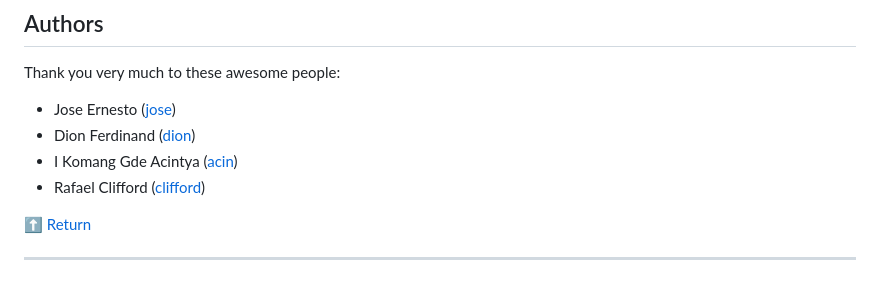
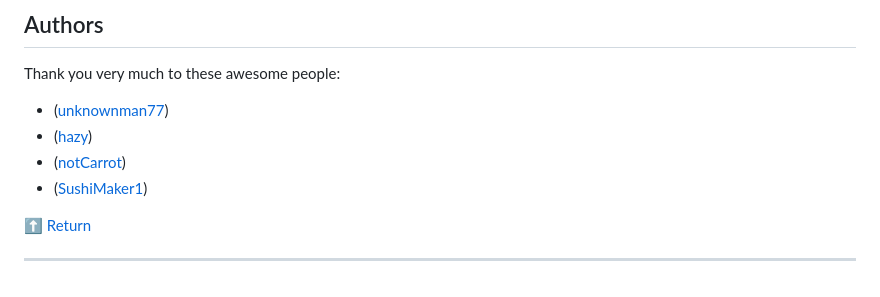
Before and after one commit to unknownman77/Steggy, a Markdown page: README.md, the part around the change. GitHub-like rendering.

Commit message:
Update README.md
update authors

```diff
--- a/README.md
+++ b/README.md
@@ -142,10 +142,10 @@ Run the bash:
 ## Authors
 
 Thank you very much to these awesome people:
-- Jose Ernesto ([jose](https://github.com/unknownman77))
-- Dion Ferdinand ([dion](https://github.com/hazy0189))
-- I Komang Gde Acintya ([acin](https://github.com/0xjnz))
-- Rafael Clifford ([clifford](https://github.com/SushiMaker1))
+- ([unknownman77](https://github.com/unknownman77))
+- ([hazy](https://github.com/hazy0189))
+- ([notCarrot](https://github.com/0xjnz))
+- ([SushiMaker1](https://github.com/SushiMaker1))
 
 
 <div align="left"><a href="#top">⬆ Return</a></div>
```
